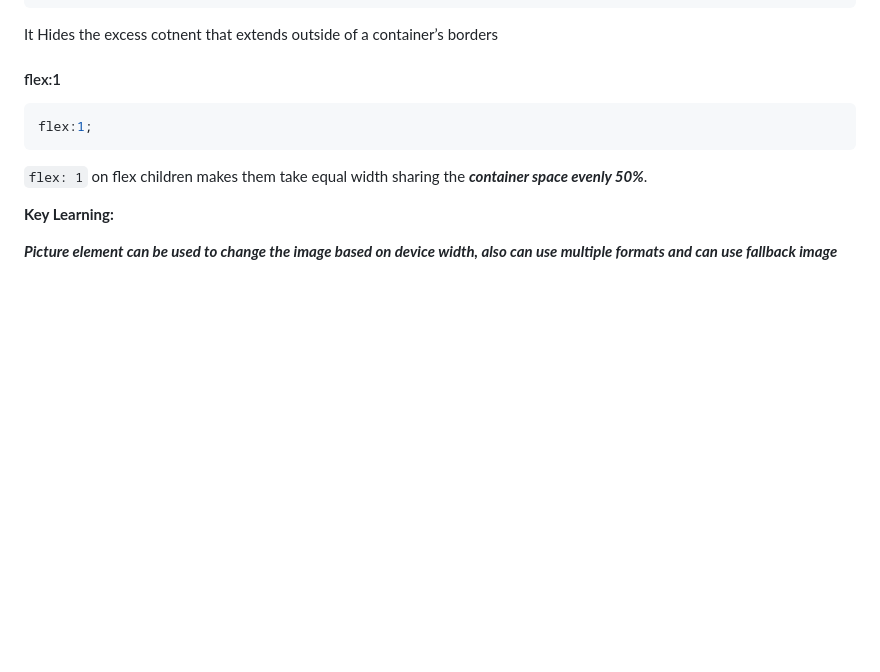
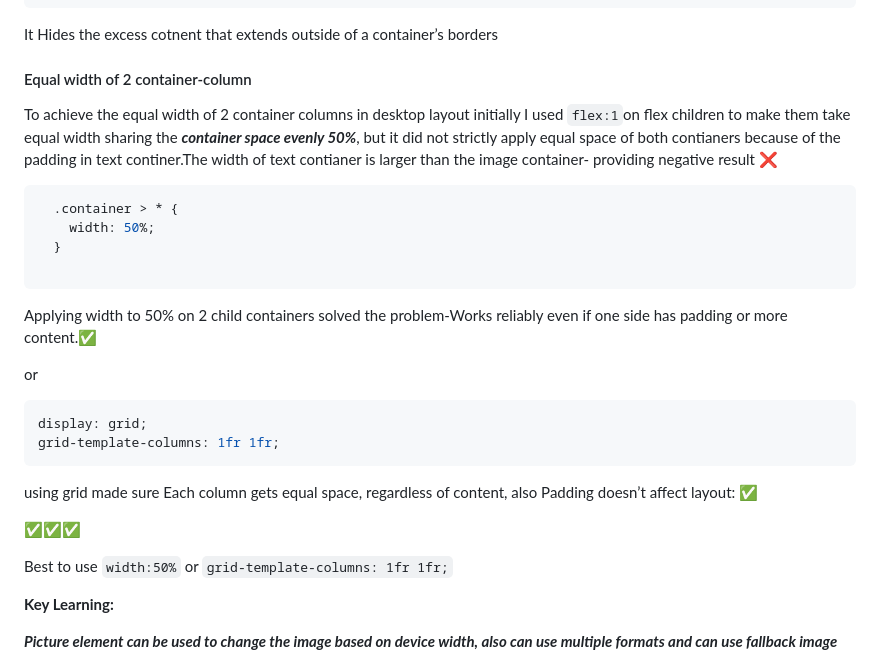
Before and after one commit to Sibi-Ram/product-preview-card-component, a Markdown page: README.md, the part around the change. Rendered like a GitHub page; blank space fills up the shorter version.

````diff
--- a/README.md
+++ b/README.md
@@ -123,19 +123,32 @@
 ```
 It Hides the excess cotnent that extends outside of a container’s borders
 
-#### flex:1
+#### Equal width of 2 container-column
+
+To achieve the equal width of 2 container columns in desktop layout initially I used ```flex:1```on flex children to make them take equal width sharing the ***container space evenly 50%***, but it did not strictly apply equal space of both contianers because of the padding in text continer.The width of text contianer is larger than the image container- providing negative result ❌
+
+
 ```css
-flex:1;
+  .container > * {
+    width: 50%;
+  }
+
 ```
 
-```flex: 1``` on flex children makes them take equal width sharing the ***container space evenly 50%***.
+Applying width to 50% on 2 child containers solved the problem-Works reliably even if one side has padding or more content.✅
 
+or
 
+```css
+display: grid;
+grid-template-columns: 1fr 1fr;
+```
 
+using grid made sure Each column gets equal space, regardless of content, also Padding doesn’t affect layout: ✅
 
+✅✅✅
 
-
-
+Best to use ```width:50%``` or ```grid-template-columns: 1fr 1fr;```
 
 
 
````
